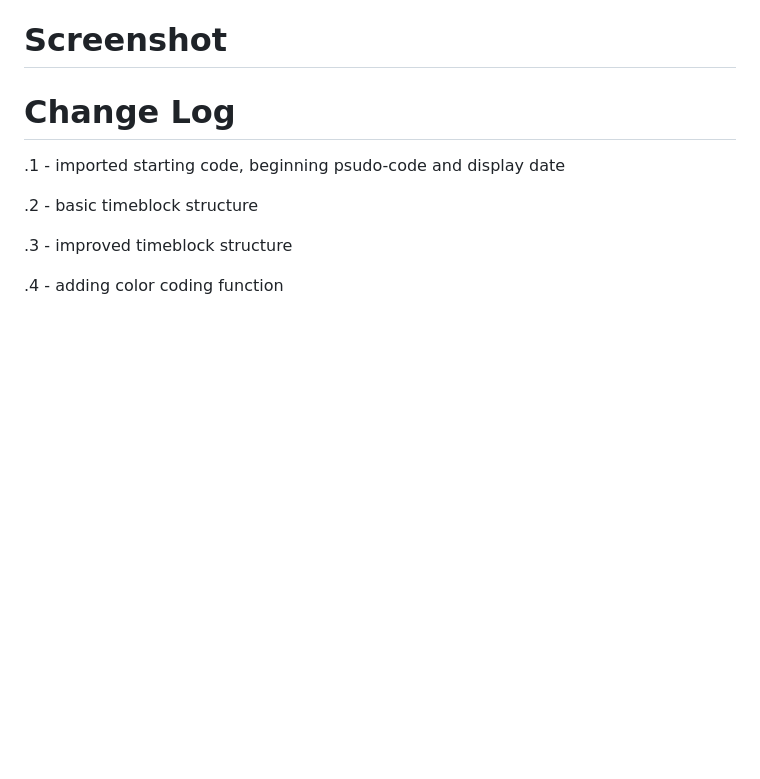
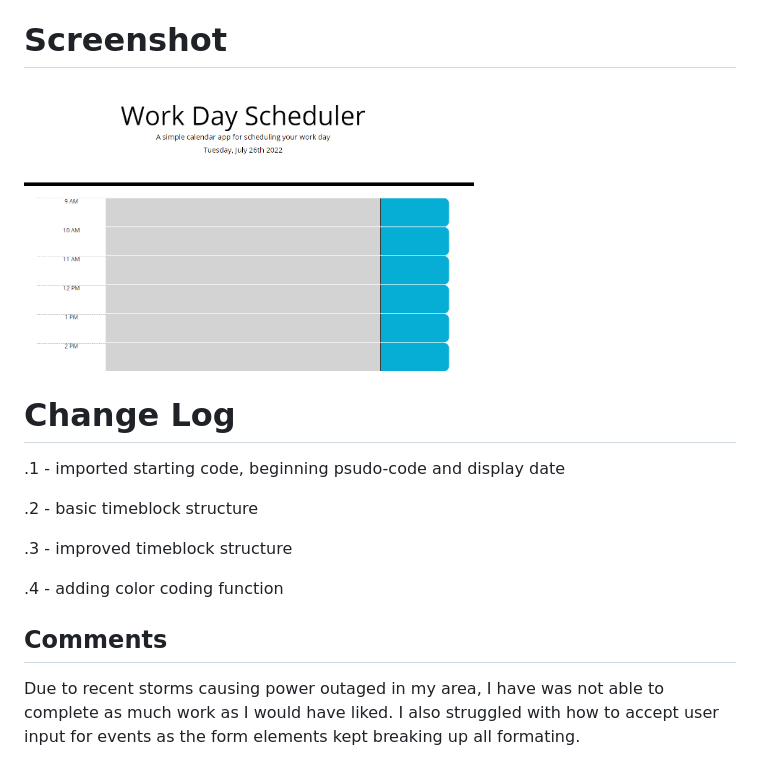
Before and after one commit to Capt-Turner/Basic_Calander_App, a Markdown page: README.md, the part around the change printed below. GitHub-like rendering; pictures changed too: assets/images/Example.png (added); blank space fills up the shorter version.

```diff
--- a/README.md
+++ b/README.md
@@ -6,5 +6,7 @@ Link -
 
 # Screenshot
+
+<img src="./assets/images/Example.png" alt="example screenshot" height=300 width=450>
 
 # Change Log
 
@@ -15,3 +17,7 @@ Link -
 .3 - improved timeblock structure
 
 .4 - adding color coding function
+
+## Comments
+
+Due to recent storms causing power outaged in my area, I have was not able to complete as much work as I would have liked. I also struggled with how to accept user input for events as the form elements kept breaking up all formating.
```
Also changed, not shown: other parts of README.md (+1 -1 lines), 2 other files.
